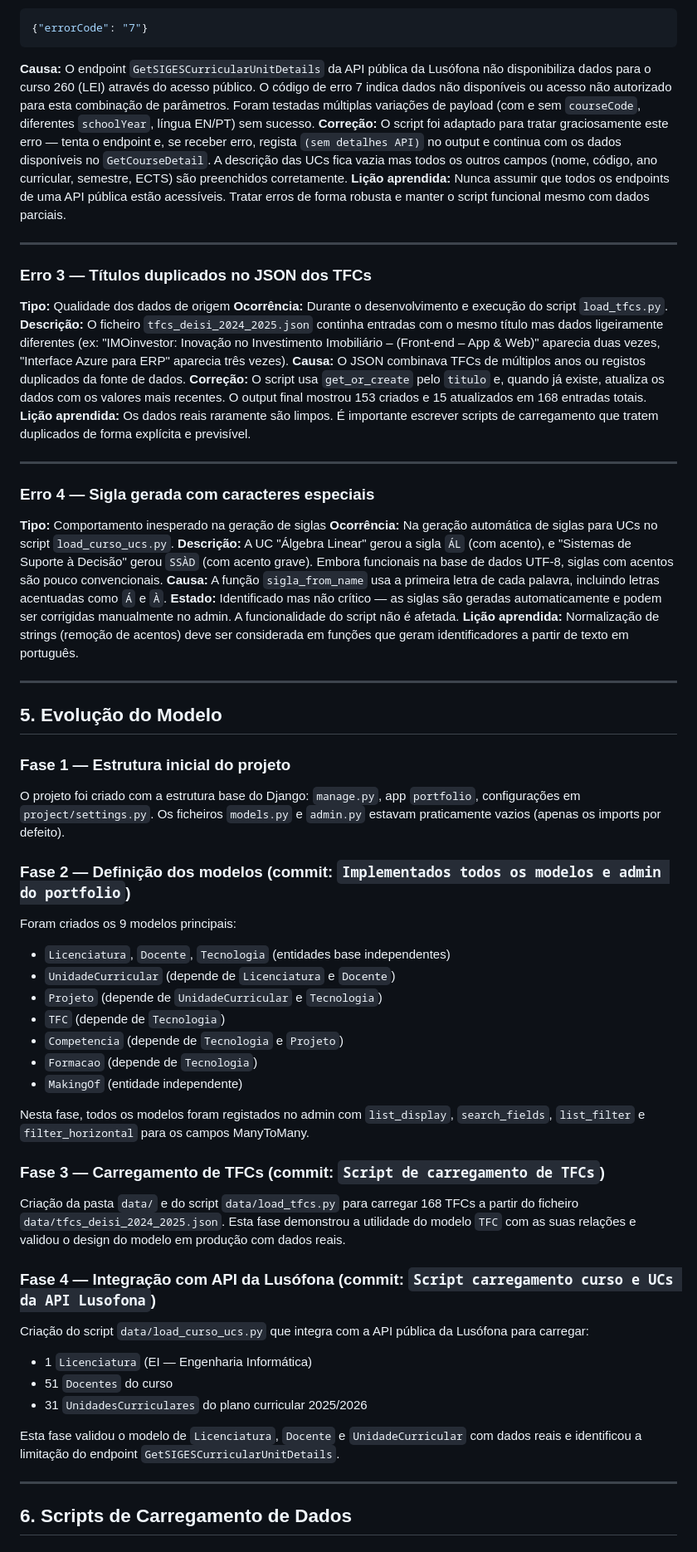
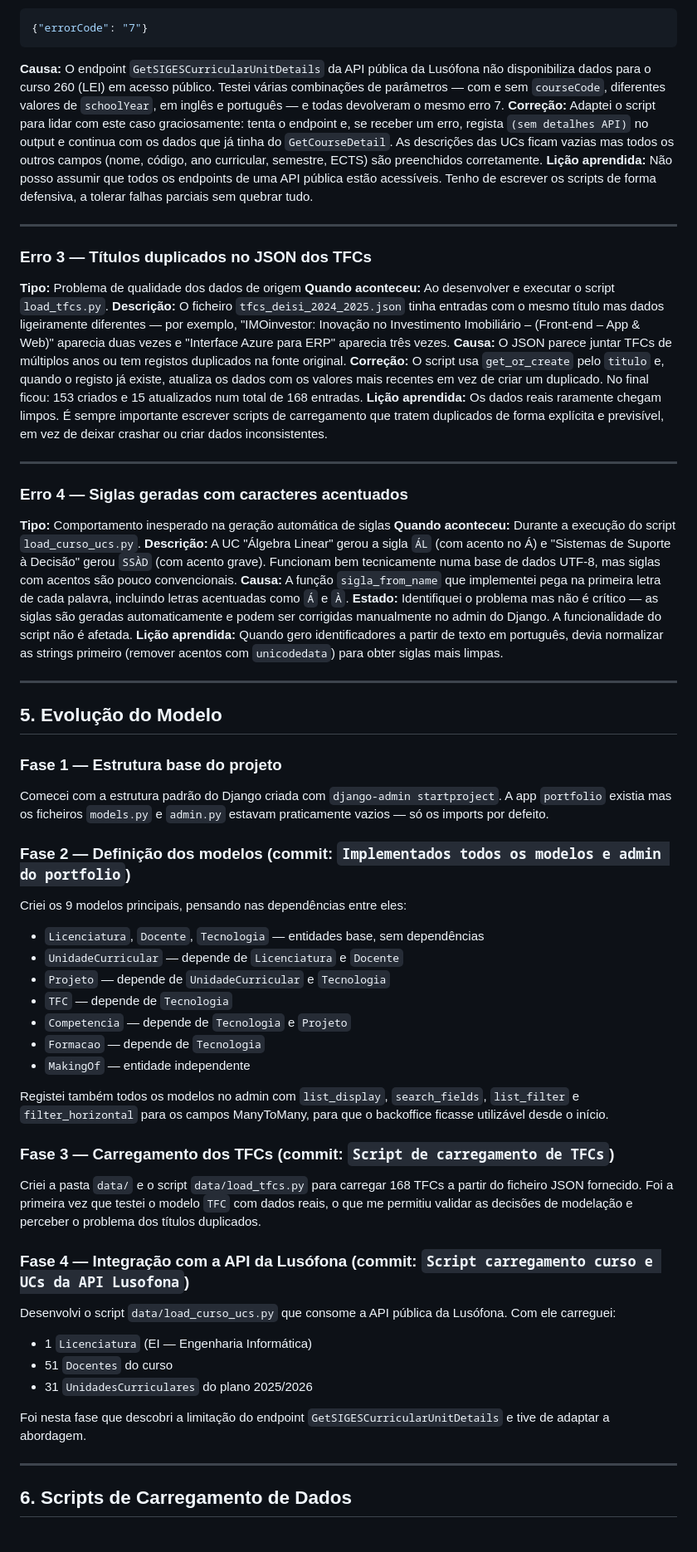
Before and after one commit to Gasg10/PortfolioFicha6-a22405201, a Markdown page: MAKINGOF.md, the part around one of its changes. Shown at 83% size. Rendered like a GitHub page.

Commit message:
Atualizado Making Of

````diff
--- a/MAKINGOF.md
+++ b/MAKINGOF.md
@@ -219,61 +219,61 @@ Após a instalação, as migrações correram sem erros.
 ```json
 {"errorCode": "7"}
 ```
-**Causa:** O endpoint `GetSIGESCurricularUnitDetails` da API pública da Lusófona não disponibiliza dados para o curso 260 (LEI) através do acesso público. O código de erro 7 indica dados não disponíveis ou acesso não autorizado para esta combinação de parâmetros. Foram testadas múltiplas variações de payload (com e sem `courseCode`, diferentes `schoolYear`, língua EN/PT) sem sucesso.
-**Correção:** O script foi adaptado para tratar graciosamente este erro — tenta o endpoint e, se receber erro, regista `(sem detalhes API)` no output e continua com os dados disponíveis no `GetCourseDetail`. A descrição das UCs fica vazia mas todos os outros campos (nome, código, ano curricular, semestre, ECTS) são preenchidos corretamente.
-**Lição aprendida:** Nunca assumir que todos os endpoints de uma API pública estão acessíveis. Tratar erros de forma robusta e manter o script funcional mesmo com dados parciais.
+**Causa:** O endpoint `GetSIGESCurricularUnitDetails` da API pública da Lusófona não disponibiliza dados para o curso 260 (LEI) em acesso público. Testei várias combinações de parâmetros — com e sem `courseCode`, diferentes valores de `schoolYear`, em inglês e português — e todas devolveram o mesmo erro 7.
+**Correção:** Adaptei o script para lidar com este caso graciosamente: tenta o endpoint e, se receber um erro, regista `(sem detalhes API)` no output e continua com os dados que já tinha do `GetCourseDetail`. As descrições das UCs ficam vazias mas todos os outros campos (nome, código, ano curricular, semestre, ECTS) são preenchidos corretamente.
+**Lição aprendida:** Não posso assumir que todos os endpoints de uma API pública estão acessíveis. Tenho de escrever os scripts de forma defensiva, a tolerar falhas parciais sem quebrar tudo.
 
 ---
 
 ### Erro 3 — Títulos duplicados no JSON dos TFCs
 
-**Tipo:** Qualidade dos dados de origem
-**Ocorrência:** Durante o desenvolvimento e execução do script `load_tfcs.py`.
-**Descrição:** O ficheiro `tfcs_deisi_2024_2025.json` continha entradas com o mesmo título mas dados ligeiramente diferentes (ex: "IMOinvestor: Inovação no Investimento Imobiliário – (Front-end – App & Web)" aparecia duas vezes, "Interface Azure para ERP" aparecia três vezes).
-**Causa:** O JSON combinava TFCs de múltiplos anos ou registos duplicados da fonte de dados.
-**Correção:** O script usa `get_or_create` pelo `titulo` e, quando já existe, atualiza os dados com os valores mais recentes. O output final mostrou 153 criados e 15 atualizados em 168 entradas totais.
-**Lição aprendida:** Os dados reais raramente são limpos. É importante escrever scripts de carregamento que tratem duplicados de forma explícita e previsível.
+**Tipo:** Problema de qualidade dos dados de origem
+**Quando aconteceu:** Ao desenvolver e executar o script `load_tfcs.py`.
+**Descrição:** O ficheiro `tfcs_deisi_2024_2025.json` tinha entradas com o mesmo título mas dados ligeiramente diferentes — por exemplo, "IMOinvestor: Inovação no Investimento Imobiliário – (Front-end – App & Web)" aparecia duas vezes e "Interface Azure para ERP" aparecia três vezes.
+**Causa:** O JSON parece juntar TFCs de múltiplos anos ou tem registos duplicados na fonte original.
+**Correção:** O script usa `get_or_create` pelo `titulo` e, quando o registo já existe, atualiza os dados com os valores mais recentes em vez de criar um duplicado. No final ficou: 153 criados e 15 atualizados num total de 168 entradas.
+**Lição aprendida:** Os dados reais raramente chegam limpos. É sempre importante escrever scripts de carregamento que tratem duplicados de forma explícita e previsível, em vez de deixar crashar ou criar dados inconsistentes.
 
 ---
 
-### Erro 4 — Sigla gerada com caracteres especiais
+### Erro 4 — Siglas geradas com caracteres acentuados
 
-**Tipo:** Comportamento inesperado na geração de siglas
-**Ocorrência:** Na geração automática de siglas para UCs no script `load_curso_ucs.py`.
-**Descrição:** A UC "Álgebra Linear" gerou a sigla `ÁL` (com acento), e "Sistemas de Suporte à Decisão" gerou `SSÀD` (com acento grave). Embora funcionais na base de dados UTF-8, siglas com acentos são pouco convencionais.
-**Causa:** A função `sigla_from_name` usa a primeira letra de cada palavra, incluindo letras acentuadas como `Á` e `À`.
-**Estado:** Identificado mas não crítico — as siglas são geradas automaticamente e podem ser corrigidas manualmente no admin. A funcionalidade do script não é afetada.
-**Lição aprendida:** Normalização de strings (remoção de acentos) deve ser considerada em funções que geram identificadores a partir de texto em português.
+**Tipo:** Comportamento inesperado na geração automática de siglas
+**Quando aconteceu:** Durante a execução do script `load_curso_ucs.py`.
+**Descrição:** A UC "Álgebra Linear" gerou a sigla `ÁL` (com acento no Á) e "Sistemas de Suporte à Decisão" gerou `SSÀD` (com acento grave). Funcionam bem tecnicamente numa base de dados UTF-8, mas siglas com acentos são pouco convencionais.
+**Causa:** A função `sigla_from_name` que implementei pega na primeira letra de cada palavra, incluindo letras acentuadas como `Á` e `À`.
+**Estado:** Identifiquei o problema mas não é crítico — as siglas são geradas automaticamente e podem ser corrigidas manualmente no admin do Django. A funcionalidade do script não é afetada.
+**Lição aprendida:** Quando gero identificadores a partir de texto em português, devia normalizar as strings primeiro (remover acentos com `unicodedata`) para obter siglas mais limpas.
 
 ---
 
 ## 5. Evolução do Modelo
 
-### Fase 1 — Estrutura inicial do projeto
-O projeto foi criado com a estrutura base do Django: `manage.py`, app `portfolio`, configurações em `project/settings.py`. Os ficheiros `models.py` e `admin.py` estavam praticamente vazios (apenas os imports por defeito).
+### Fase 1 — Estrutura base do projeto
+Comecei com a estrutura padrão do Django criada com `django-admin startproject`. A app `portfolio` existia mas os ficheiros `models.py` e `admin.py` estavam praticamente vazios — só os imports por defeito.
 
 ### Fase 2 — Definição dos modelos (commit: `Implementados todos os modelos e admin do portfolio`)
-Foram criados os 9 modelos principais:
-- `Licenciatura`, `Docente`, `Tecnologia` (entidades base independentes)
-- `UnidadeCurricular` (depende de `Licenciatura` e `Docente`)
-- `Projeto` (depende de `UnidadeCurricular` e `Tecnologia`)
-- `TFC` (depende de `Tecnologia`)
-- `Competencia` (depende de `Tecnologia` e `Projeto`)
-- `Formacao` (depende de `Tecnologia`)
-- `MakingOf` (entidade independente)
+Criei os 9 modelos principais, pensando nas dependências entre eles:
+- `Licenciatura`, `Docente`, `Tecnologia` — entidades base, sem dependências
+- `UnidadeCurricular` — depende de `Licenciatura` e `Docente`
+- `Projeto` — depende de `UnidadeCurricular` e `Tecnologia`
+- `TFC` — depende de `Tecnologia`
+- `Competencia` — depende de `Tecnologia` e `Projeto`
+- `Formacao` — depende de `Tecnologia`
+- `MakingOf` — entidade independente
 
-Nesta fase, todos os modelos foram registados no admin com `list_display`, `search_fields`, `list_filter` e `filter_horizontal` para os campos ManyToMany.
+Registei também todos os modelos no admin com `list_display`, `search_fields`, `list_filter` e `filter_horizontal` para os campos ManyToMany, para que o backoffice ficasse utilizável desde o início.
 
-### Fase 3 — Carregamento de TFCs (commit: `Script de carregamento de TFCs`)
-Criação da pasta `data/` e do script `data/load_tfcs.py` para carregar 168 TFCs a partir do ficheiro `data/tfcs_deisi_2024_2025.json`. Esta fase demonstrou a utilidade do modelo `TFC` com as suas relações e validou o design do modelo em produção com dados reais.
+### Fase 3 — Carregamento dos TFCs (commit: `Script de carregamento de TFCs`)
+Criei a pasta `data/` e o script `data/load_tfcs.py` para carregar 168 TFCs a partir do ficheiro JSON fornecido. Foi a primeira vez que testei o modelo `TFC` com dados reais, o que me permitiu validar as decisões de modelação e perceber o problema dos títulos duplicados.
 
-### Fase 4 — Integração com API da Lusófona (commit: `Script carregamento curso e UCs da API Lusofona`)
-Criação do script `data/load_curso_ucs.py` que integra com a API pública da Lusófona para carregar:
+### Fase 4 — Integração com a API da Lusófona (commit: `Script carregamento curso e UCs da API Lusofona`)
+Desenvolvi o script `data/load_curso_ucs.py` que consome a API pública da Lusófona. Com ele carreguei:
 - 1 `Licenciatura` (EI — Engenharia Informática)
 - 51 `Docentes` do curso
-- 31 `UnidadesCurriculares` do plano curricular 2025/2026
+- 31 `UnidadesCurriculares` do plano 2025/2026
 
-Esta fase validou o modelo de `Licenciatura`, `Docente` e `UnidadeCurricular` com dados reais e identificou a limitação do endpoint `GetSIGESCurricularUnitDetails`.
+Foi nesta fase que descobri a limitação do endpoint `GetSIGESCurricularUnitDetails` e tive de adaptar a abordagem.
 
 ---
 
````
Also changed, not shown: other parts of MAKINGOF.md (+83 -103 lines).
